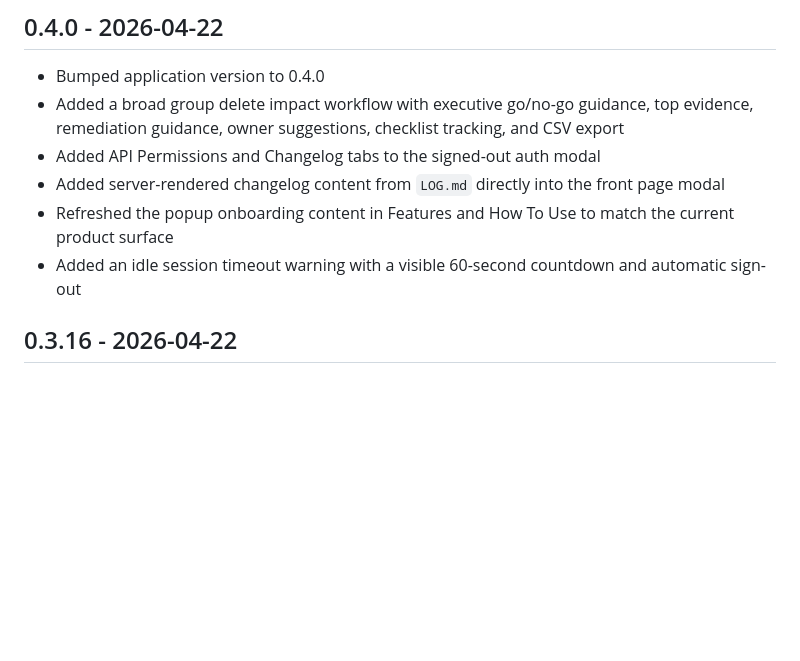
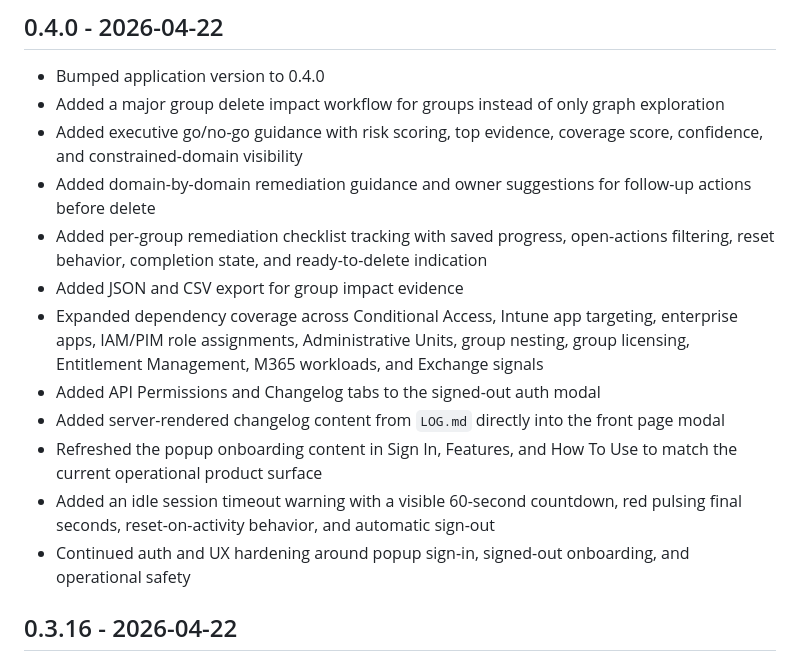
Before and after one commit to enginsoysal/EntraMap, a Markdown page: LOG.md, the part around the change. GitHub-like rendering; blank space fills up the shorter version.

```diff
--- a/LOG.md
+++ b/LOG.md
@@ -3,11 +3,17 @@
 ## 0.4.0 - 2026-04-22
 
 - Bumped application version to 0.4.0
-- Added a broad group delete impact workflow with executive go/no-go guidance, top evidence, remediation guidance, owner suggestions, checklist tracking, and CSV export
+- Added a major group delete impact workflow for groups instead of only graph exploration
+- Added executive go/no-go guidance with risk scoring, top evidence, coverage score, confidence, and constrained-domain visibility
+- Added domain-by-domain remediation guidance and owner suggestions for follow-up actions before delete
+- Added per-group remediation checklist tracking with saved progress, open-actions filtering, reset behavior, completion state, and ready-to-delete indication
+- Added JSON and CSV export for group impact evidence
+- Expanded dependency coverage across Conditional Access, Intune app targeting, enterprise apps, IAM/PIM role assignments, Administrative Units, group nesting, group licensing, Entitlement Management, M365 workloads, and Exchange signals
 - Added API Permissions and Changelog tabs to the signed-out auth modal
 - Added server-rendered changelog content from `LOG.md` directly into the front page modal
-- Refreshed the popup onboarding content in Features and How To Use to match the current product surface
-- Added an idle session timeout warning with a visible 60-second countdown and automatic sign-out
+- Refreshed the popup onboarding content in Sign In, Features, and How To Use to match the current operational product surface
+- Added an idle session timeout warning with a visible 60-second countdown, red pulsing final seconds, reset-on-activity behavior, and automatic sign-out
+- Continued auth and UX hardening around popup sign-in, signed-out onboarding, and operational safety
 
 ## 0.3.16 - 2026-04-22
 
```
Also changed, not shown: FILES.md (+6 -0 lines), README.md (+21 -7 lines).
